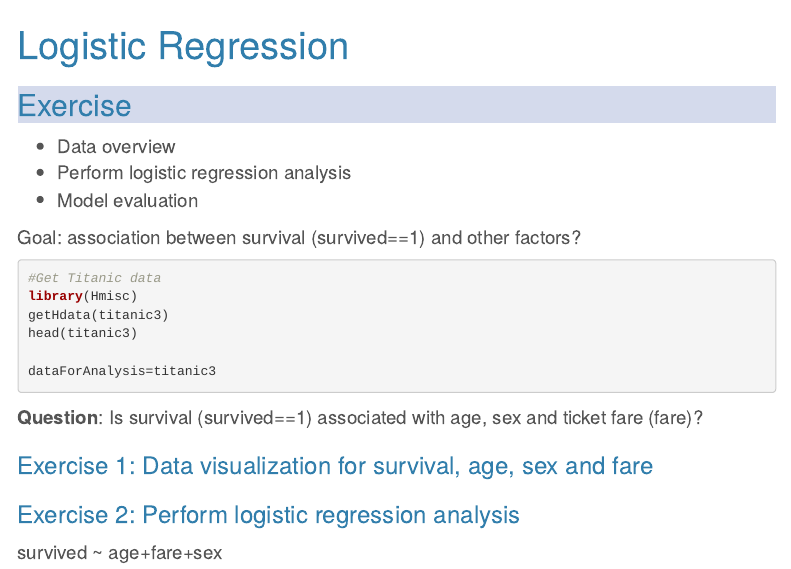
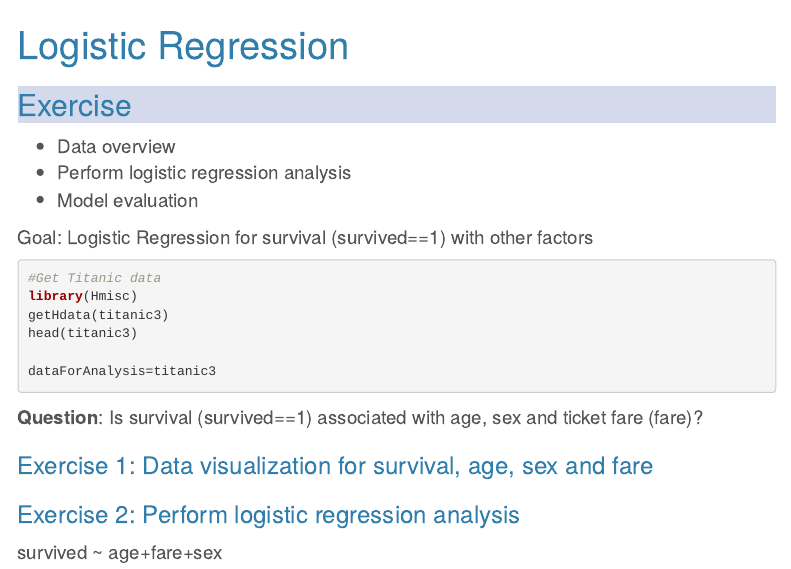
Before and after one commit to couthcommander/sip_computing, an R Markdown document (labs/09_LogisticRegression_Exercise.Rmd): the page in a window 1100 px wide, from its top. Rendered offline with R 4.5, knitr and Pandoc, with nearby package versions; menus at the side of the page are left out.

Commit message:
updates for logistic regression

````diff
--- a/labs/09_LogisticRegression_Exercise.Rmd
+++ b/labs/09_LogisticRegression_Exercise.Rmd
@@ -34,7 +34,7 @@ knitr::opts_chunk$set(echo = FALSE,eval=FALSE)
 -   Perform logistic regression analysis
 -   Model evaluation
 
-Goal: association between survival (survived==1) and other factors?
+Goal: Logistic Regression for survival (survived==1) with other factors
 
 ```{r,message=FALSE,echo=TRUE}
 
````
Also changed, not shown: README.md, 2 other files.
